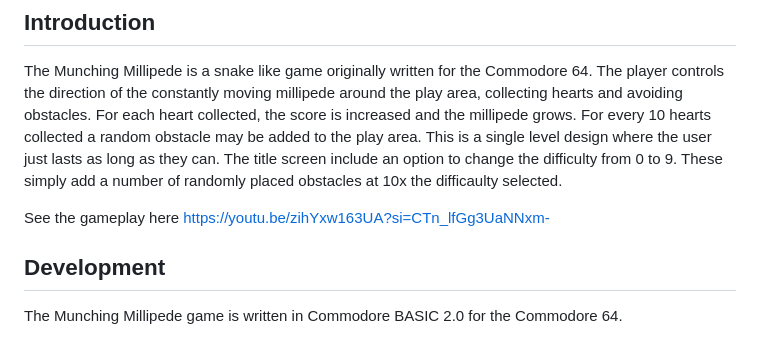
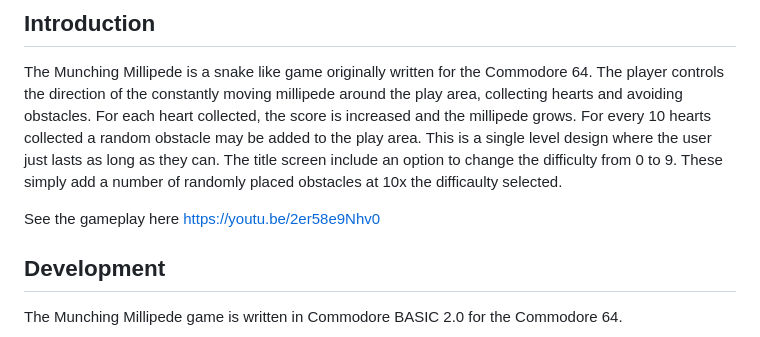
Before and after one commit to stevereuter/munching-millipede, a Markdown page: README.md, the part around the change. Rendered like a GitHub page.

Commit message:
Change gameplay video link in README
Updated gameplay link in README.

```diff
--- a/README.md
+++ b/README.md
@@ -14,7 +14,7 @@ The player controls the direction of the constantly moving millipede around the
 This is a single level design where the user just lasts as long as they can.
 The title screen include an option to change the difficulty from 0 to 9. These simply add a number of randomly placed obstacles at 10x the difficaulty selected.
 
-See the gameplay here https://youtu.be/zihYxw163UA?si=CTn_lfGg3UaNNxm-
+See the gameplay here https://youtu.be/2er58e9Nhv0
 
 ## Development
 
```
